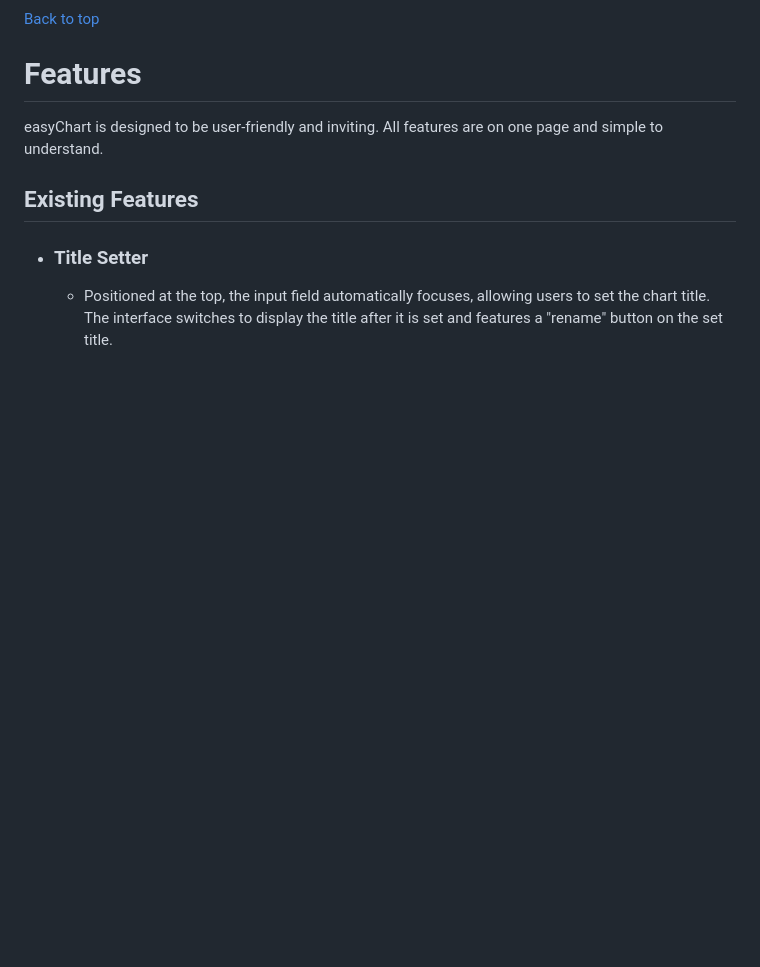
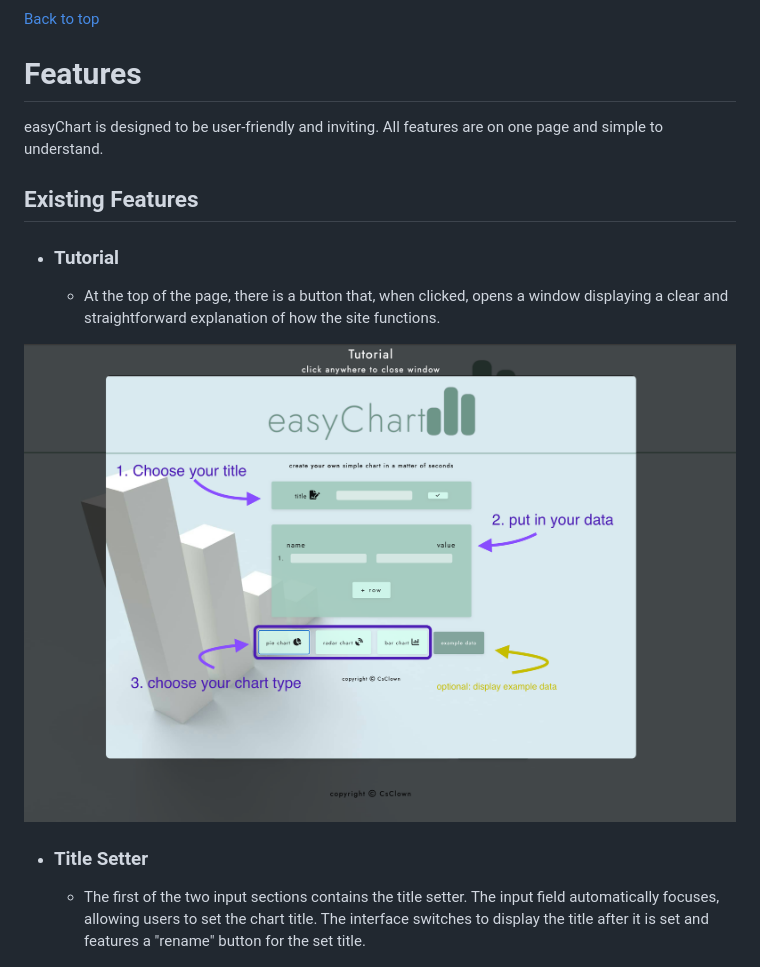
Before and after one commit to CsClown/easyChart, a Markdown page: README.md, the part around the change. Rendered like a GitHub page; pictures changed too: assets/readme-images/easyChartTutorial.png (added); blank space fills up the shorter version.

Commit message:
tutorial img adjusted and readme supplemented

```diff
--- a/README.md
+++ b/README.md
@@ -77,9 +77,15 @@ easyChart is designed to be user-friendly and inviting. All features are on one
 
 ## Existing Features
 
+- ### Tutorial
+
+  - At the top of the page, there is a button that, when clicked, opens a window displaying a clear and straightforward explanation of how the site functions.
+
+![Tutorial Image](assets/readme-images/easyChartTutorial.png)
+
 - ### Title Setter
 
-  - Positioned at the top, the input field automatically focuses, allowing users to set the chart title. The interface switches to display the title after it is set and features a "rename" button on the set title.
+  - The first of the two input sections contains the title setter. The input field automatically focuses, allowing users to set the chart title. The interface switches to display the title after it is set and features a "rename" button for the set title.
 
 ![Title Setter Image 1](assets/readme-images/easyChartTitleSetter1.png)
 ![Title Setter Image 2](assets/readme-images/easyChartTitleSetter2.png)
```
Also changed, not shown: 1 other file.
